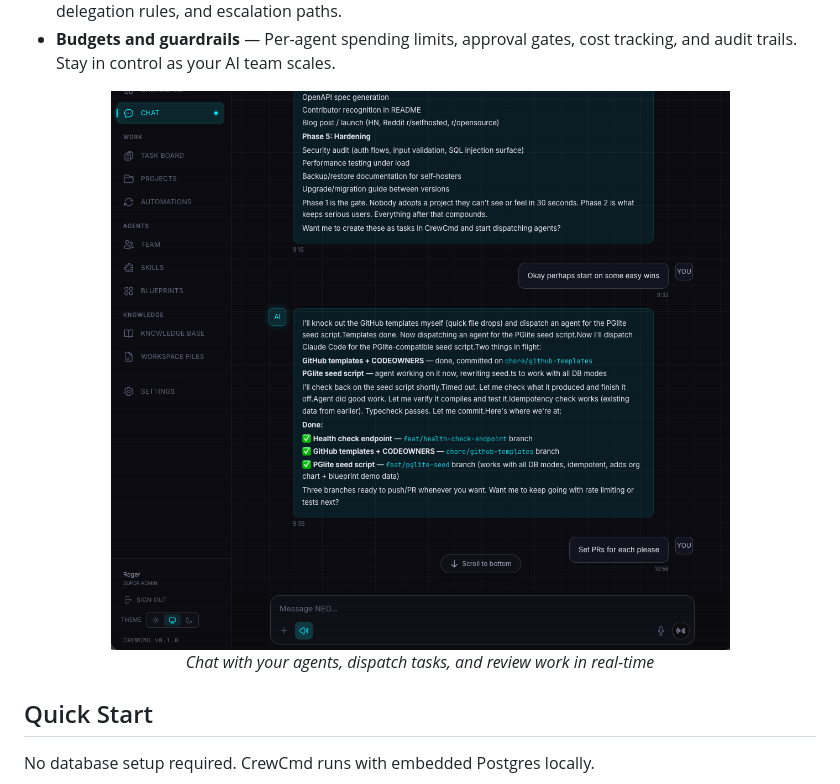
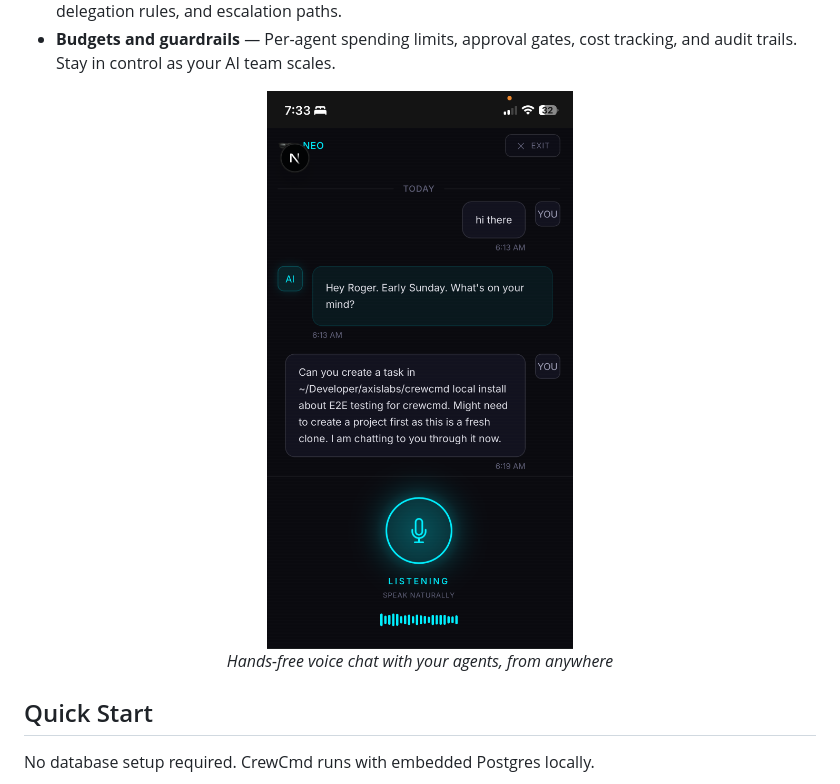
Before and after one commit to axislabs-dev/crewcmd, a Markdown page: README.md, the part around the change. GitHub-like rendering; pictures changed too: docs/images/chat-interface.png.

Commit message:
chore: swap chat screenshot for hands-free mobile view (#59)

```diff
--- a/README.md
+++ b/README.md
@@ -34,9 +34,9 @@ Other platforms treat AI agents as tools you configure. CrewCmd treats them as t
 - **Budgets and guardrails** — Per-agent spending limits, approval gates, cost tracking, and audit trails. Stay in control as your AI team scales.
 
 <p align="center">
-  <img src="docs/images/chat-interface.png" alt="CrewCmd Chat Interface" width="800" />
+  <img src="docs/images/chat-interface.png" alt="CrewCmd Hands-Free Chat" width="400" />
   <br />
-  <em>Chat with your agents, dispatch tasks, and review work in real-time</em>
+  <em>Hands-free voice chat with your agents, from anywhere</em>
 </p>
 
 ## Quick Start
```
